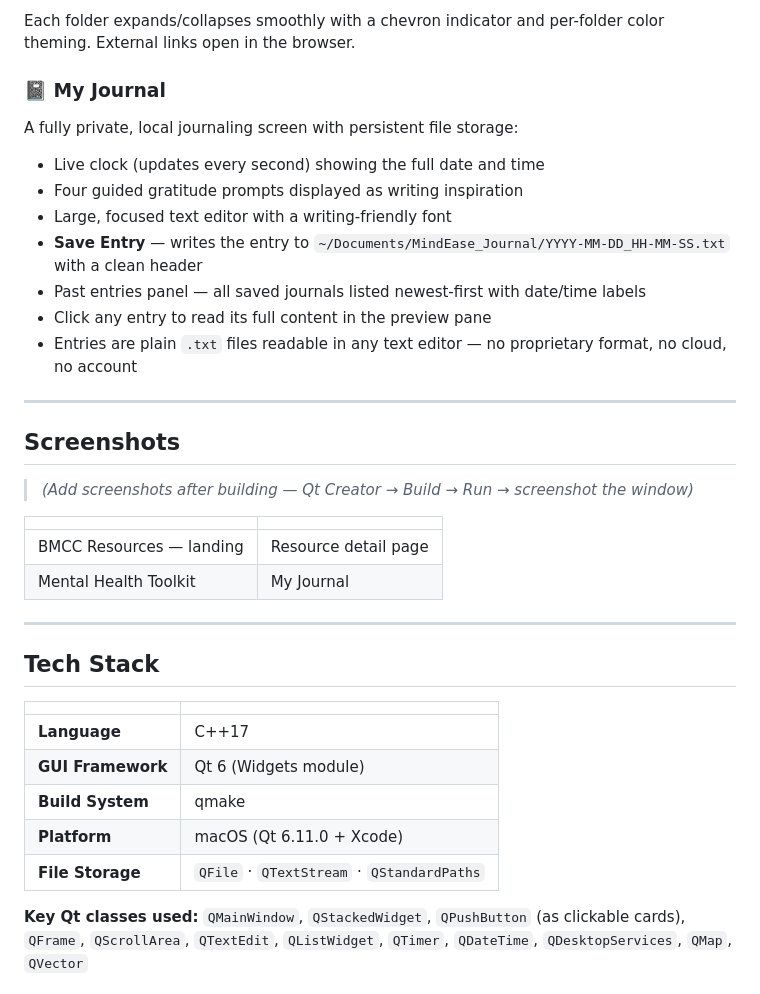
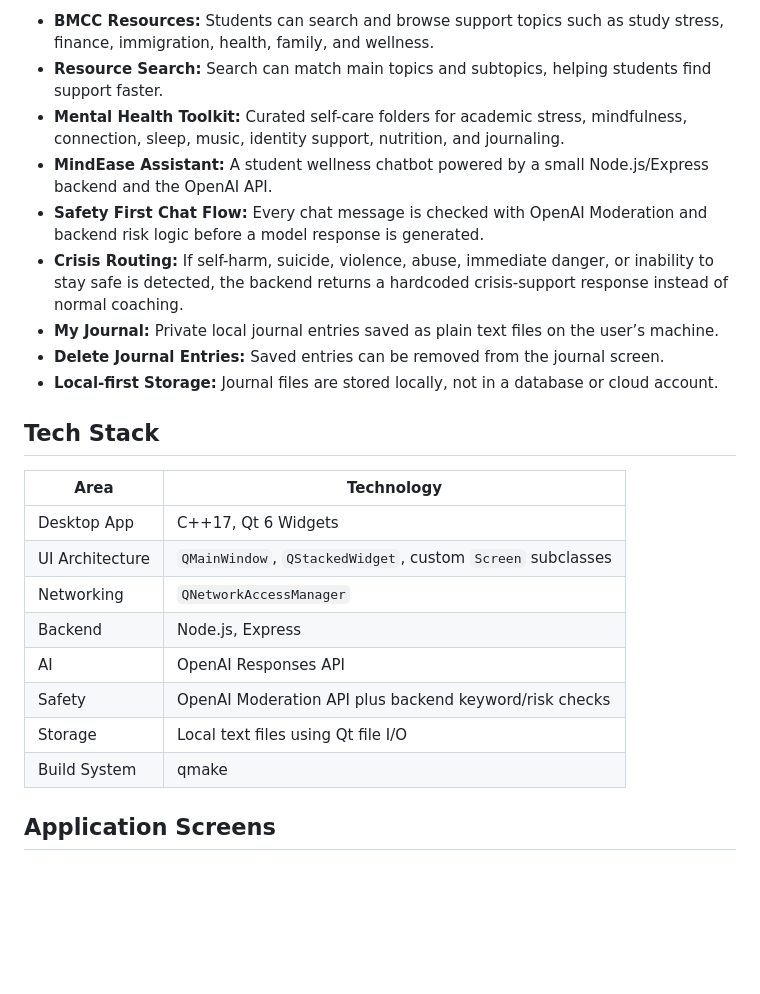
Before and after one commit to PhyoThihaOo32/MindEasePanther, a Markdown page: README.md, the part around one of its changes. GitHub-like rendering; blank space fills up the shorter version.

```diff
--- a/README.md
+++ b/README.md
@@ -47,39 +11,25 @@ An accordion-style library of 8 evidence-based self-care folders, content source
-Each folder expands/collapses smoothly with a chevron indicator and per-folder color theming. External links open in the browser.
-
-### 📓 My Journal
-A fully private, local journaling screen with persistent file storage:
-
-- Live clock (updates every second) showing the full date and time
-- Four guided gratitude prompts displayed as writing inspiration
-- Large, focused text editor with a writing-friendly font
-- **Save Entry** — writes the entry to `~/Documents/MindEase_Journal/YYYY-MM-DD_HH-MM-SS.txt` with a clean header
-- Past entries panel — all saved journals listed newest-first with date/time labels
-- Click any entry to read its full content in the preview pane
-- Entries are plain `.txt` files readable in any text editor — no proprietary format, no cloud, no account
-
----
-
-## Screenshots
-
-> *(Add screenshots after building — Qt Creator → Build → Run → screenshot the window)*
-
-| | |
-|---|---|
-| BMCC Resources — landing | Resource detail page |
-| Mental Health Toolkit | My Journal |
-
----
+- **BMCC Resources:** Students can search and browse support topics such as study stress, finance, immigration, health, family, and wellness.
+- **Resource Search:** Search can match main topics and subtopics, helping students find support faster.
+- **Mental Health Toolkit:** Curated self-care folders for academic stress, mindfulness, connection, sleep, music, identity support, nutrition, and journaling.
+- **MindEase Assistant:** A student wellness chatbot powered by a small Node.js/Express backend and the OpenAI API.
+- **Safety First Chat Flow:** Every chat message is checked with OpenAI Moderation and backend risk logic before a model response is generated.
+- **Crisis Routing:** If self-harm, suicide, violence, abuse, immediate danger, or inability to stay safe is detected, the backend returns a hardcoded crisis-support response instead of normal coaching.
+- **My Journal:** Private local journal entries saved as plain text files on the user’s machine.
+- **Delete Journal Entries:** Saved entries can be removed from the journal screen.
+- **Local-first Storage:** Journal files are stored locally, not in a database or cloud account.
 
 ## Tech Stack
 
-| | |
+| Area | Technology |
 |---|---|
-| **Language** | C++17 |
-| **GUI Framework** | Qt 6 (Widgets module) |
-| **Build System** | qmake |
-| **Platform** | macOS (Qt 6.11.0 + Xcode) |
-| **File Storage** | `QFile` · `QTextStream` · `QStandardPaths` |
+| Desktop App | C++17, Qt 6 Widgets |
+| UI Architecture | `QMainWindow`, `QStackedWidget`, custom `Screen` subclasses |
+| Networking | `QNetworkAccessManager` |
+| Backend | Node.js, Express |
+| AI | OpenAI Responses API |
+| Safety | OpenAI Moderation API plus backend keyword/risk checks |
+| Storage | Local text files using Qt file I/O |
+| Build System | qmake |
 
-**Key Qt classes used:**
-`QMainWindow`, `QStackedWidget`, `QPushButton` (as clickable cards), `QFrame`, `QScrollArea`, `QTextEdit`, `QListWidget`, `QTimer`, `QDateTime`, `QDesktopServices`, `QMap`, `QVector`
+## Application Screens
 
```
Also changed, not shown: other parts of README.md (+205 -142 lines).
